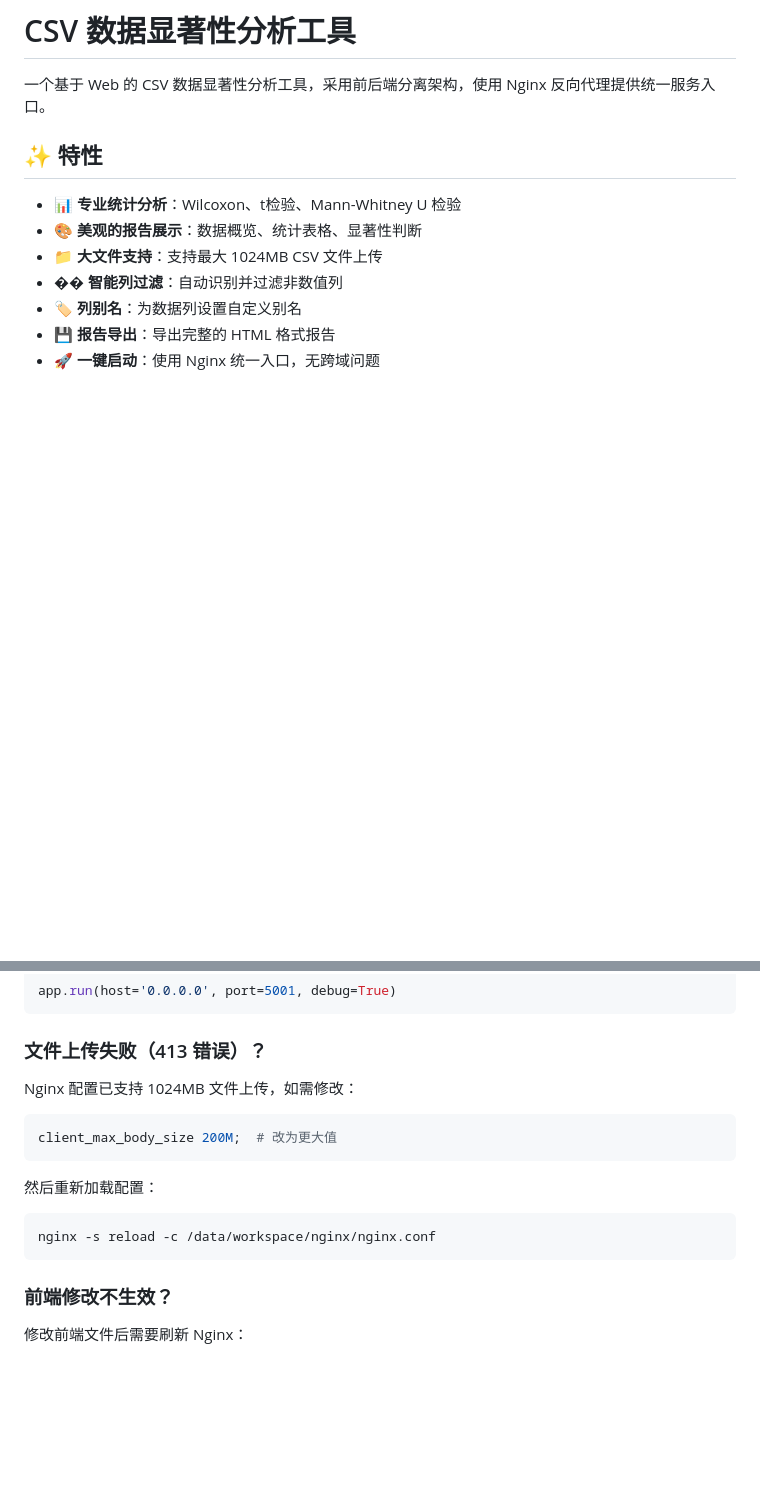
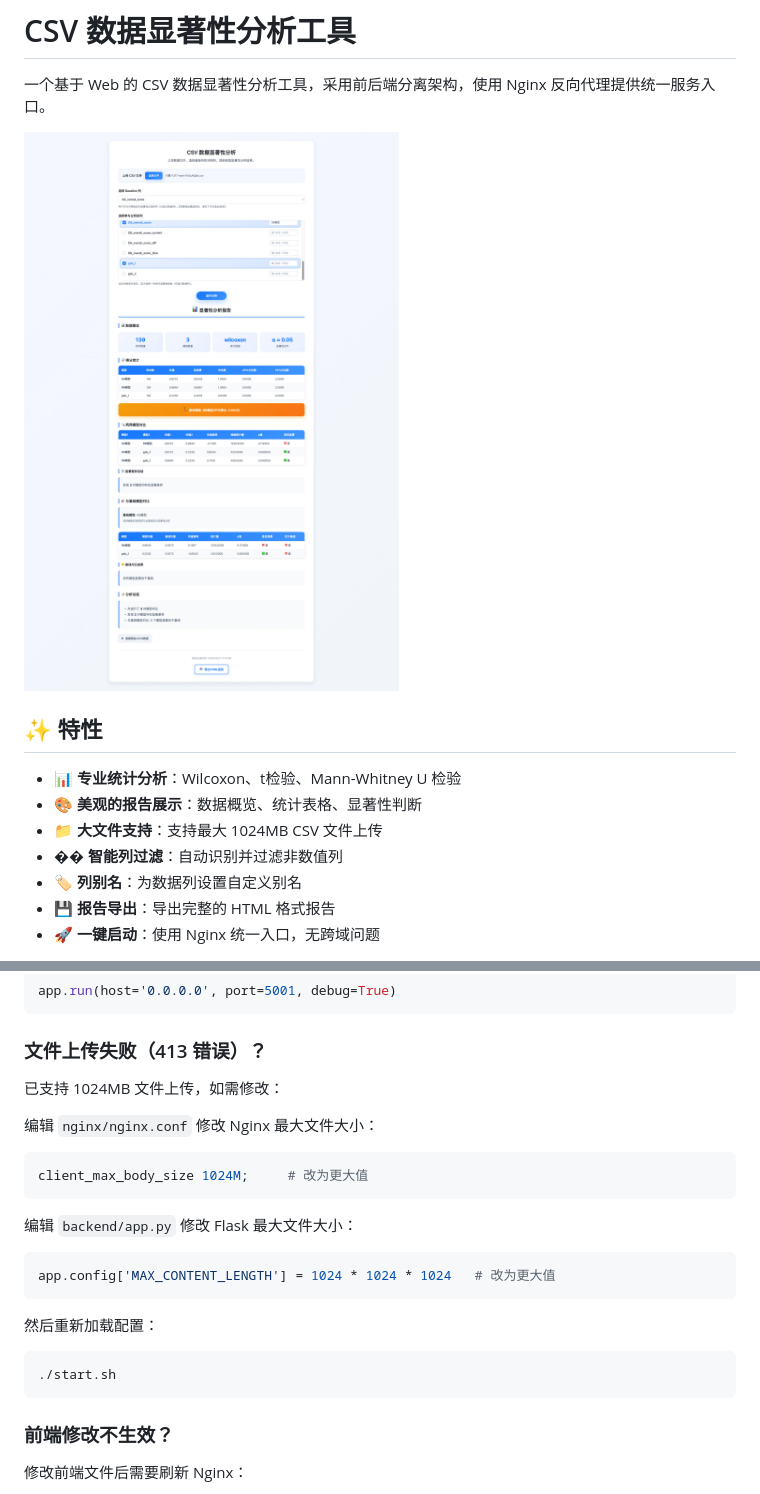
Before and after one commit to OneCuriousLearner/SignificanceTestTool, a Markdown page: README.md, 2 parts joined by grey strips. Rendered like a GitHub page; pictures changed too: document/PagePreview.jpeg (added); blank space fills up the shorter version.

Commit message:
Add page preview image and update README instructions
Added PagePreview.jpeg to the document folder and included it in the README for visual reference. Updated file upload instructions to clarify Nginx and Flask configuration steps and replaced the reload command with ./start.sh for reloading configuration.

````diff
--- a/README.md
+++ b/README.md
@@ -1,6 +1,8 @@
 # CSV 数据显著性分析工具
 
 一个基于 Web 的 CSV 数据显著性分析工具，采用前后端分离架构，使用 Nginx 反向代理提供统一服务入口。
+
+![CSV 数据显著性分析工具](./document/PagePreview.jpeg)
 
 ## ✨ 特性
 
@@ -129,14 +131,21 @@ app.run(host='0.0.0.0', port=5001, debug=True)
 
 ### 文件上传失败（413 错误）？
 
-Nginx 配置已支持 1024MB 文件上传，如需修改：
+已支持 1024MB 文件上传，如需修改：
+
+编辑 `nginx/nginx.conf` 修改 Nginx 最大文件大小：
 ```nginx
-client_max_body_size 200M;  # 改为更大值
+client_max_body_size 1024M;     # 改为更大值
+```
+
+编辑 `backend/app.py` 修改 Flask 最大文件大小：
+```python
+app.config['MAX_CONTENT_LENGTH'] = 1024 * 1024 * 1024   # 改为更大值
 ```
 
 然后重新加载配置：
 ```bash
-nginx -s reload -c /data/workspace/nginx/nginx.conf
+./start.sh
 ```
 
 ### 前端修改不生效？
````
